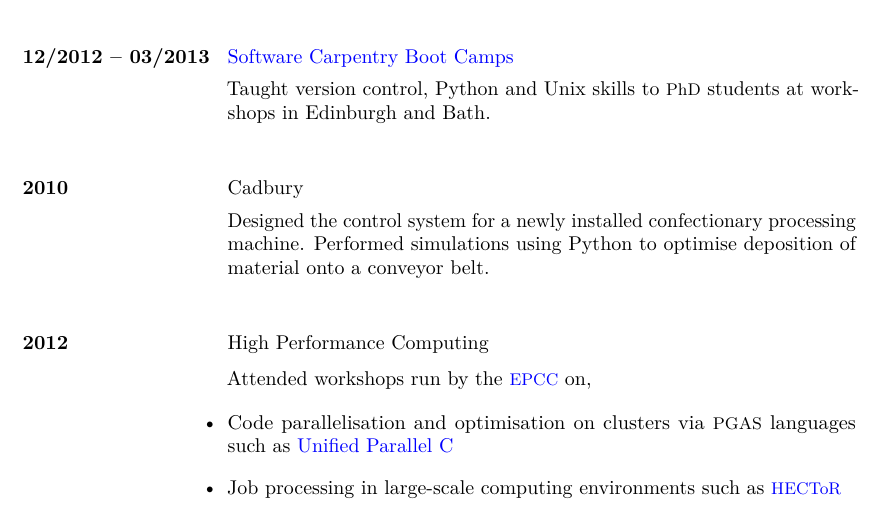
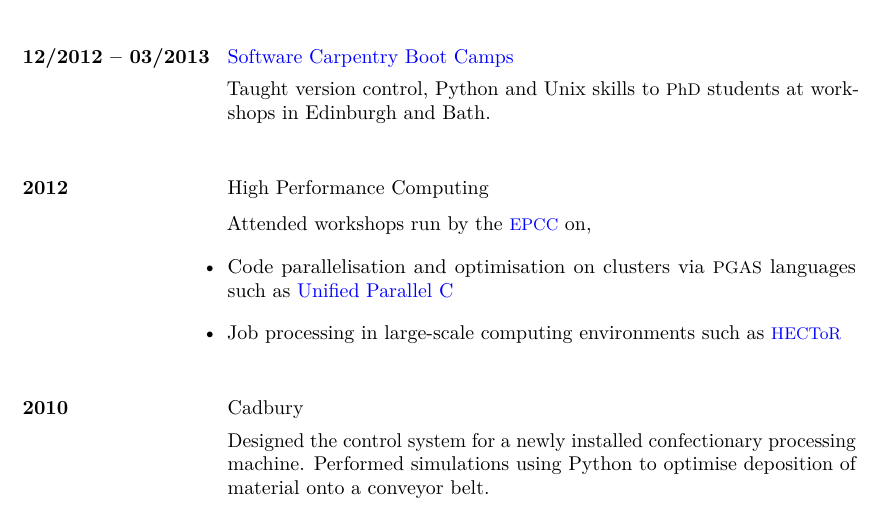
Before and after one commit to eddiejessup/seavreeze, a LaTeX CV (cv_elliot_marsden.tex): part of page 3 of 4, cut so that both start at the same text. Compiled offline with pdfLaTeX.

Commit message:
Rearrange relevant work to make it chronological

```diff
--- a/cv_elliot_marsden.tex
+++ b/cv_elliot_marsden.tex
@@ -119,10 +119,6 @@ Startup and \smaller{LAOS} Regimes}, that is, on the complex behaviour of polyme
             \tabfill{Taught version control, Python and Unix skills to \smaller{PhD} students at workshops in Edinburgh and Bath.}
         }
 
-        \project{2010}{Cadbury}{
-            \tabfill{Designed the control system for a newly installed confectionary processing machine. Performed simulations using Python to optimise deposition of material onto a conveyor belt.}
-        }
-
         \project{2012}{High Performance Computing}{
             \tabfill{Attended workshops run by the \href{https://www.epcc.ed.ac.uk/}{\smaller{EPCC}} on,}
 
@@ -130,6 +126,10 @@ Startup and \smaller{LAOS} Regimes}, that is, on the complex behaviour of polyme
                 \item{\tabfill{Code parallelisation and optimisation on clusters via \smaller{PGAS} languages such as \href{https://upc-lang.org/}{Unified Parallel C}}}
                 \item{\tabfill{Job processing in large-scale computing environments such as \href{http://www.hector.ac.uk/}{\smaller{HECToR}}}}
             \end{itemize-noindent}
+        }
+
+        \project{2010}{Cadbury}{
+            \tabfill{Designed the control system for a newly installed confectionary processing machine. Performed simulations using Python to optimise deposition of material onto a conveyor belt.}
         }
 
     \newpage
```
